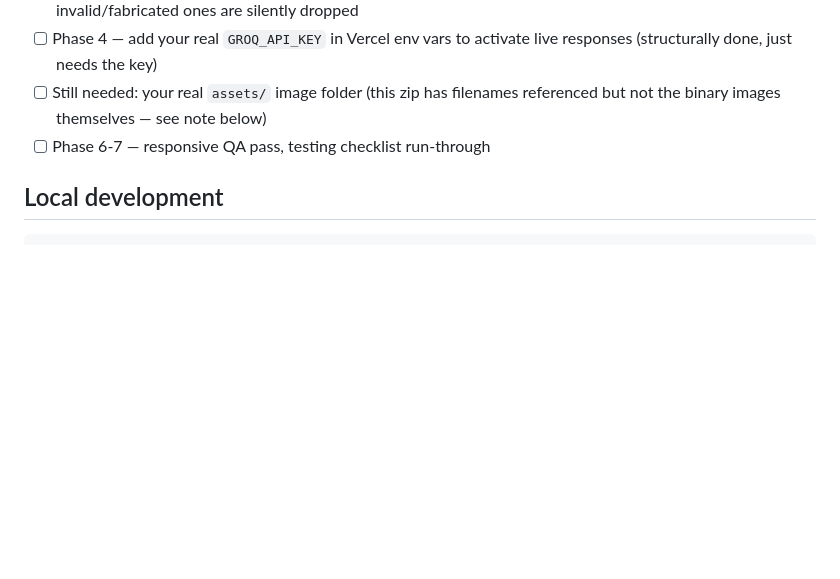
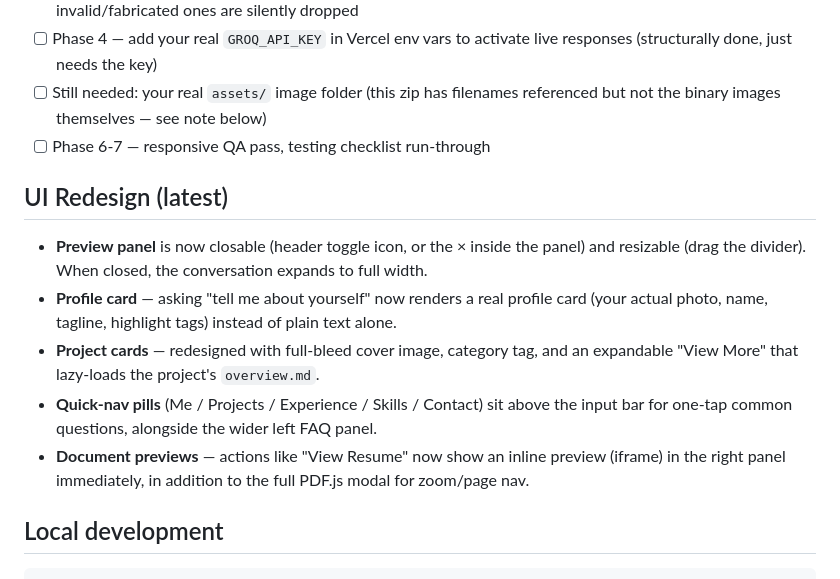
Before and after one commit to Balaji2424-sys/balaji-portfolio-assitant, a Markdown page: README.md, the part around the change. Rendered like a GitHub page; blank space fills up the shorter version.

Commit message:
Update README with UI redesign notes

```diff
--- a/README.md
+++ b/README.md
@@ -17,6 +17,14 @@ Built per the project's Software Design Specification — see `/knowledge`,
 - [ ] Phase 4 — add your real `GROQ_API_KEY` in Vercel env vars to activate live responses (structurally done, just needs the key)
 - [ ] Still needed: your real `assets/` image folder (this zip has filenames referenced but not the binary images themselves — see note below)
 - [ ] Phase 6-7 — responsive QA pass, testing checklist run-through
+
+## UI Redesign (latest)
+
+- **Preview panel** is now closable (header toggle icon, or the × inside the panel) and resizable (drag the divider). When closed, the conversation expands to full width.
+- **Profile card** — asking "tell me about yourself" now renders a real profile card (your actual photo, name, tagline, highlight tags) instead of plain text alone.
+- **Project cards** — redesigned with full-bleed cover image, category tag, and an expandable "View More" that lazy-loads the project's `overview.md`.
+- **Quick-nav pills** (Me / Projects / Experience / Skills / Contact) sit above the input bar for one-tap common questions, alongside the wider left FAQ panel.
+- **Document previews** — actions like "View Resume" now show an inline preview (iframe) in the right panel immediately, in addition to the full PDF.js modal for zoom/page nav.
 
 ## Local development
 
```
